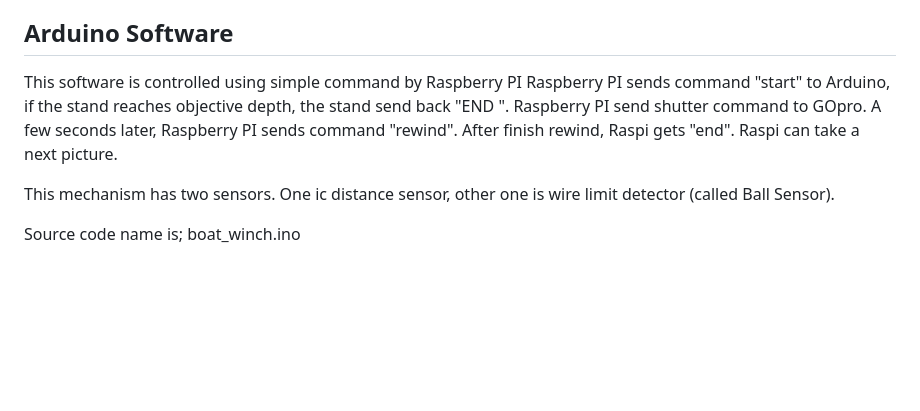
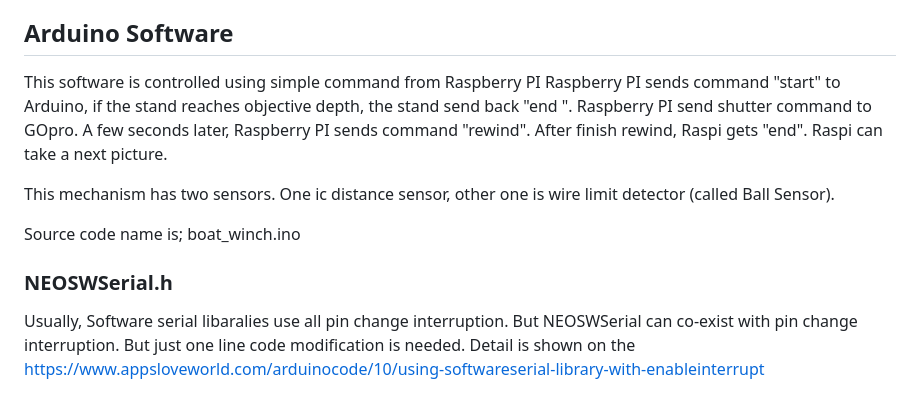
Before and after one commit to ttakao/gopro-fc, a Markdown page: README.md, the part around the change. Rendered like a GitHub page; blank space fills up the shorter version.

```diff
--- a/README.md
+++ b/README.md
@@ -303,8 +303,8 @@ Then, I made four Axis Stand.
 - long coaxial cable (for WiFi) x 1
 
 ## Arduino Software
-This software is controlled using simple command by Raspberry PI
-Raspberry PI sends command "start" to Arduino, if the stand reaches objective depth, the stand send back "END ".
+This software is controlled using simple command from Raspberry PI
+Raspberry PI sends command "start" to Arduino, if the stand reaches objective depth, the stand send back "end ".
 Raspberry PI send shutter command to GOpro.
 A few seconds later, Raspberry PI sends command "rewind".
 After finish rewind, Raspi gets "end".
@@ -313,3 +313,8 @@ Raspi can take a next picture.
 This mechanism has two sensors. One ic distance sensor, other one is wire limit detector (called Ball Sensor).
 
 Source code name is; boat_winch.ino
+
+### NEOSWSerial.h
+
+Usually, Software serial libaralies use all pin change interruption. But NEOSWSerial can co-exist with pin change interruption. But just one line code modification is needed.
+Detail is shown on the https://www.appsloveworld.com/arduinocode/10/using-softwareserial-library-with-enableinterrupt
```
